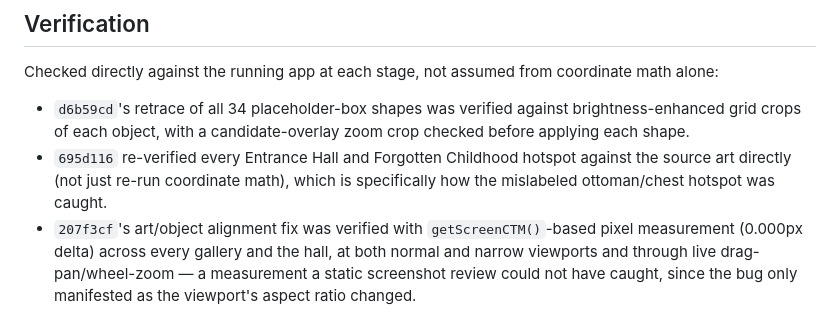
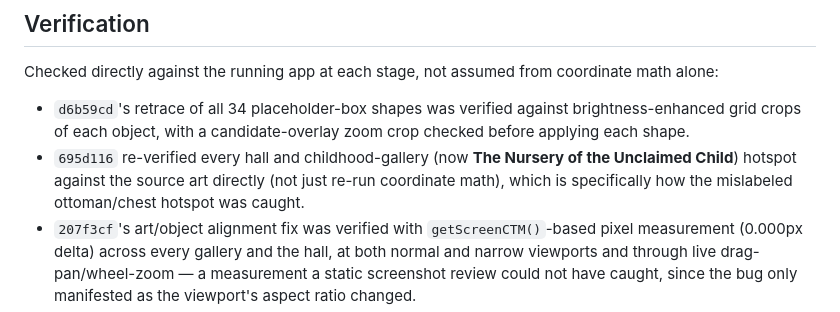
Before and after one commit to comp4020-agentic-coding-studio/comp4020-final-pengyue-stella, a Markdown page: docs/adr/0011-object-shaped-interaction.md, the part around the change. GitHub-like rendering.

Commit message:
docs: drop retired gallery name from ADR 0011's verification note
"Forgotten Childhood" was the childhood gallery's pre-rename display
name, retired in favour of "The Nursery of the Unclaimed Child"
(CLAUDE.md: don't reintroduce retired room names in current docs). The
ADR's own status is current, not historical, so it should use today's
name while still naming the real commit being described.

Co-Authored-By: Claude Sonnet 5 <noreply@anthropic.com>

```diff
--- a/docs/adr/0011-object-shaped-interaction.md
+++ b/docs/adr/0011-object-shaped-interaction.md
@@ -167,9 +167,10 @@ coordinate math alone:
 - `d6b59cd`'s retrace of all 34 placeholder-box shapes was verified against
   brightness-enhanced grid crops of each object, with a candidate-overlay
   zoom crop checked before applying each shape.
-- `695d116` re-verified every Entrance Hall and Forgotten Childhood hotspot
-  against the source art directly (not just re-run coordinate math), which
-  is specifically how the mislabeled ottoman/chest hotspot was caught.
+- `695d116` re-verified every hall and childhood-gallery (now **The Nursery
+  of the Unclaimed Child**) hotspot against the source art directly (not
+  just re-run coordinate math), which is specifically how the mislabeled
+  ottoman/chest hotspot was caught.
 - `207f3cf`'s art/object alignment fix was verified with
   `getScreenCTM()`-based pixel measurement (0.000px delta) across every
   gallery and the hall, at both normal and narrow viewports and through
```
